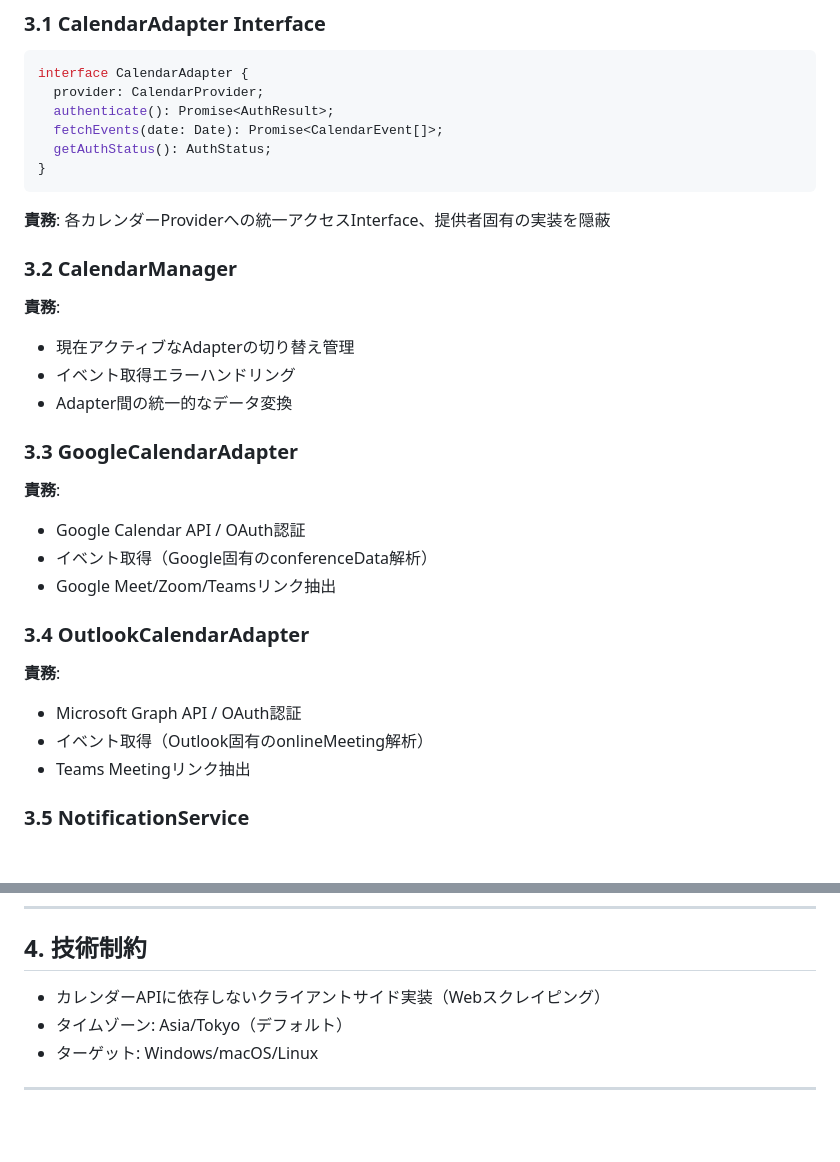
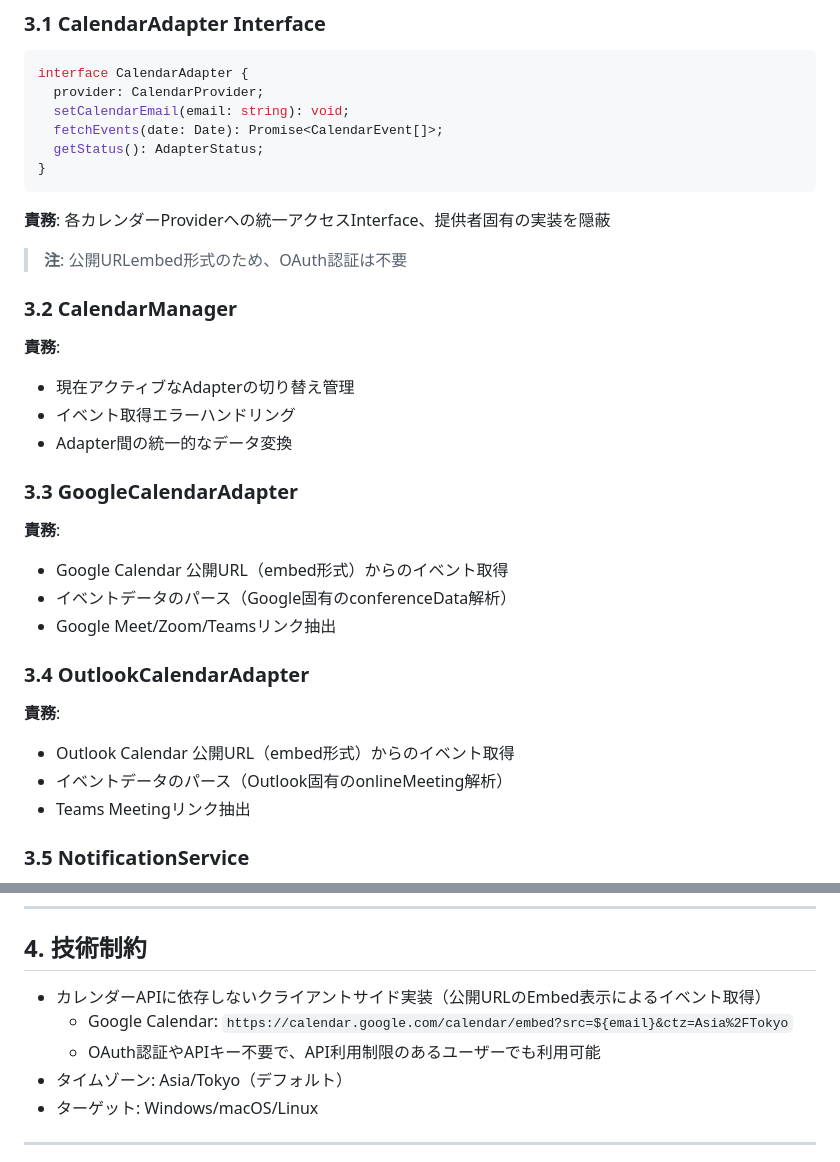
Before and after one commit to okcoder/opencode-sample, a Markdown page: specs/technical/architecture.md, 2 parts joined by grey strips. GitHub-like rendering; blank space fills up the shorter version.

Commit message:
技術仕様書を更新: 公開URL embed形式によるイベント取得方式に統一

````diff
--- a/specs/technical/architecture.md
+++ b/specs/technical/architecture.md
@@ -85,13 +85,15 @@ src/
 ```typescript
 interface CalendarAdapter {
   provider: CalendarProvider;
-  authenticate(): Promise<AuthResult>;
+  setCalendarEmail(email: string): void;
   fetchEvents(date: Date): Promise<CalendarEvent[]>;
-  getAuthStatus(): AuthStatus;
+  getStatus(): AdapterStatus;
 }
 ```
 
 **責務**: 各カレンダーProviderへの統一アクセスInterface、提供者固有の実装を隠蔽
+
+> **注**: 公開URLembed形式のため、OAuth認証は不要
 
 ### 3.2 CalendarManager
 
@@ -103,15 +105,15 @@ interface CalendarAdapter {
 ### 3.3 GoogleCalendarAdapter
 
 **責務**:
-- Google Calendar API / OAuth認証
-- イベント取得（Google固有のconferenceData解析）
+- Google Calendar 公開URL（embed形式）からのイベント取得
+- イベントデータのパース（Google固有のconferenceData解析）
 - Google Meet/Zoom/Teamsリンク抽出
 
 ### 3.4 OutlookCalendarAdapter
 
 **責務**:
-- Microsoft Graph API / OAuth認証
-- イベント取得（Outlook固有のonlineMeeting解析）
+- Outlook Calendar 公開URL（embed形式）からのイベント取得
+- イベントデータのパース（Outlook固有のonlineMeeting解析）
 - Teams Meetingリンク抽出
 
 ### 3.5 NotificationService
@@ -132,7 +134,9 @@ interface CalendarAdapter {
 
 ## 4. 技術制約
 
-- カレンダーAPIに依存しないクライアントサイド実装（Webスクレイピング）
+- カレンダーAPIに依存しないクライアントサイド実装（公開URLのEmbed表示によるイベント取得）
+  - Google Calendar: `https://calendar.google.com/calendar/embed?src=${email}&ctz=Asia%2FTokyo`
+  - OAuth認証やAPIキー不要で、API利用制限のあるユーザーでも利用可能
 - タイムゾーン: Asia/Tokyo（デフォルト）
 - ターゲット: Windows/macOS/Linux
 
````
